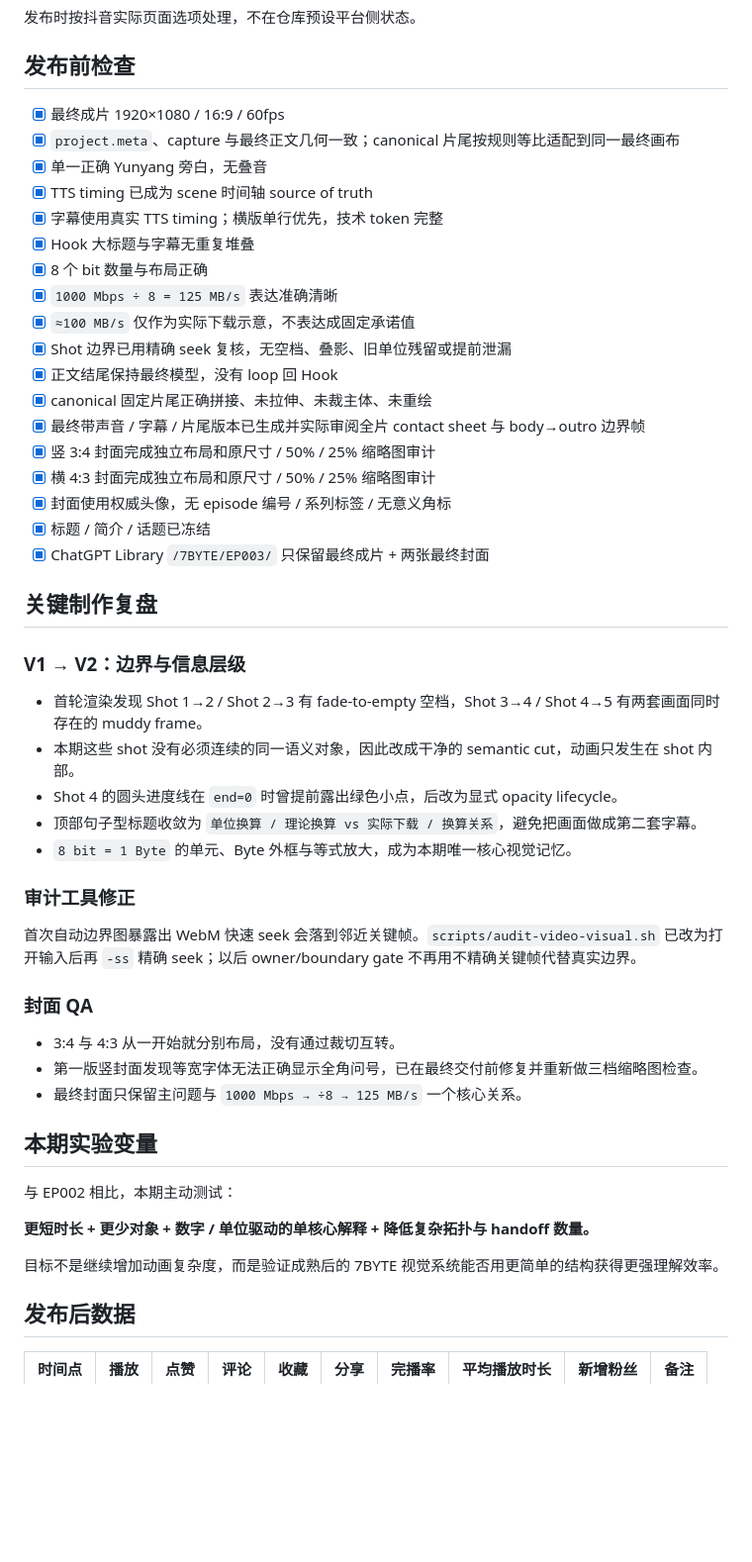
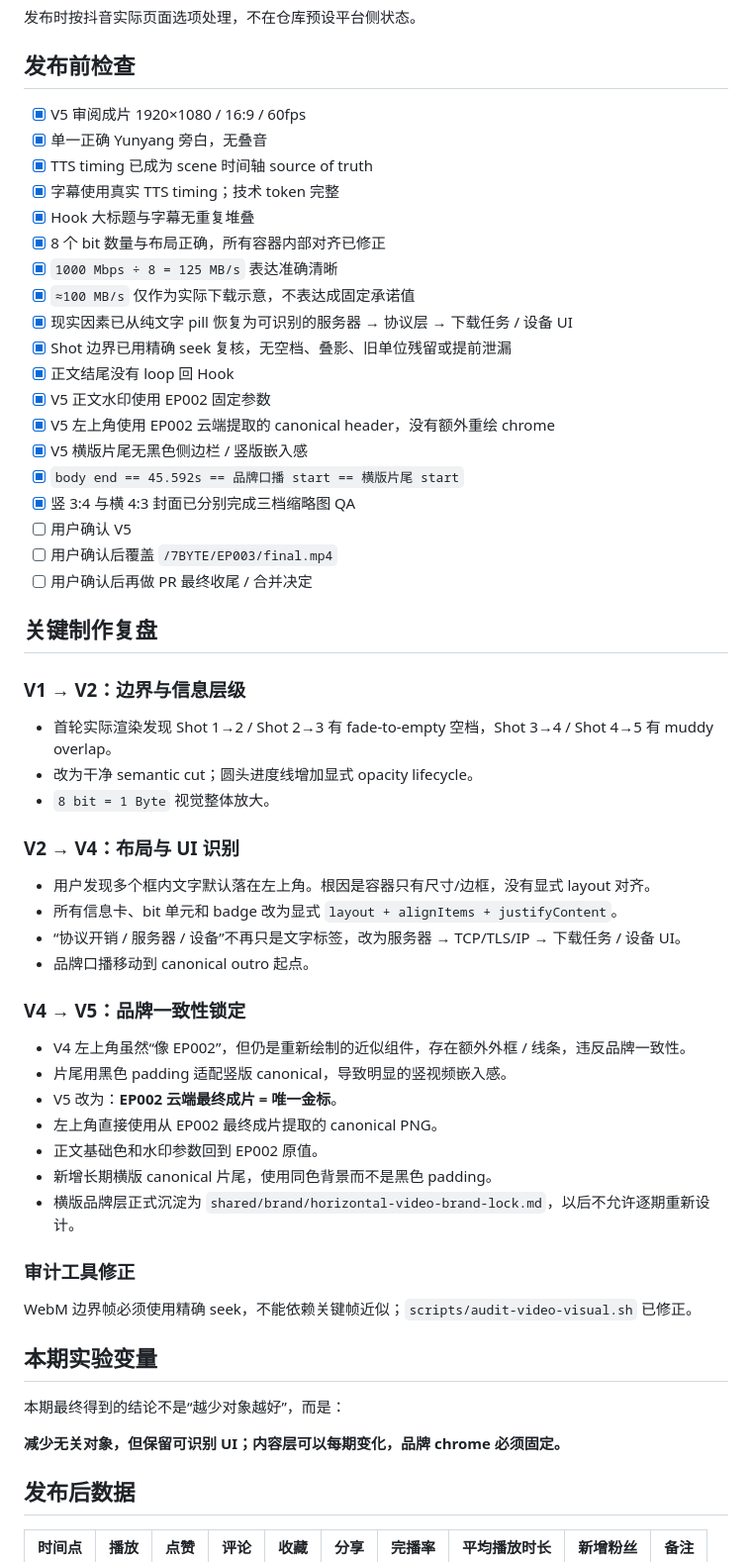
Before and after one commit to Tyr1onX/7byte-content, a Markdown page: episodes/003-bandwidth-vs-download-speed/publish.md, the part around one of its changes. Shown at 99% size. GitHub-like rendering; blank space fills up the shorter version.

Commit message:
docs(ep003): record V5 brand-gold review state

```diff
--- a/episodes/003-bandwidth-vs-download-speed/publish.md
+++ b/episodes/003-bandwidth-vs-download-speed/publish.md
@@ -44,49 +62,56 @@
 发布时按抖音实际页面选项处理，不在仓库预设平台侧状态。
 
 ## 发布前检查
-- [x] 最终成片 1920×1080 / 16:9 / 60fps
-- [x] `project.meta`、capture 与最终正文几何一致；canonical 片尾按规则等比适配到同一最终画布
+- [x] V5 审阅成片 1920×1080 / 16:9 / 60fps
 - [x] 单一正确 Yunyang 旁白，无叠音
 - [x] TTS timing 已成为 scene 时间轴 source of truth
-- [x] 字幕使用真实 TTS timing；横版单行优先，技术 token 完整
+- [x] 字幕使用真实 TTS timing；技术 token 完整
 - [x] Hook 大标题与字幕无重复堆叠
-- [x] 8 个 bit 数量与布局正确
+- [x] 8 个 bit 数量与布局正确，所有容器内部对齐已修正
 - [x] `1000 Mbps ÷ 8 = 125 MB/s` 表达准确清晰
 - [x] `≈100 MB/s` 仅作为实际下载示意，不表达成固定承诺值
+- [x] 现实因素已从纯文字 pill 恢复为可识别的服务器 → 协议层 → 下载任务 / 设备 UI
 - [x] Shot 边界已用精确 seek 复核，无空档、叠影、旧单位残留或提前泄漏
-- [x] 正文结尾保持最终模型，没有 loop 回 Hook
-- [x] canonical 固定片尾正确拼接、未拉伸、未裁主体、未重绘
-- [x] 最终带声音 / 字幕 / 片尾版本已生成并实际审阅全片 contact sheet 与 body→outro 边界帧
-- [x] 竖 3:4 封面完成独立布局和原尺寸 / 50% / 25% 缩略图审计
-- [x] 横 4:3 封面完成独立布局和原尺寸 / 50% / 25% 缩略图审计
-- [x] 封面使用权威头像，无 episode 编号 / 系列标签 / 无意义角标
-- [x] 标题 / 简介 / 话题已冻结
-- [x] ChatGPT Library `/7BYTE/EP003/` 只保留最终成片 + 两张最终封面
+- [x] 正文结尾没有 loop 回 Hook
+- [x] V5 正文水印使用 EP002 固定参数
+- [x] V5 左上角使用 EP002 云端提取的 canonical header，没有额外重绘 chrome
+- [x] V5 横版片尾无黑色侧边栏 / 竖版嵌入感
+- [x] `body end == 45.592s == 品牌口播 start == 横版片尾 start`
+- [x] 竖 3:4 与横 4:3 封面已分别完成三档缩略图 QA
+- [ ] 用户确认 V5
+- [ ] 用户确认后覆盖 `/7BYTE/EP003/final.mp4`
+- [ ] 用户确认后再做 PR 最终收尾 / 合并决定
 
 ## 关键制作复盘
 
 ### V1 → V2：边界与信息层级
-- 首轮渲染发现 Shot 1→2 / Shot 2→3 有 fade-to-empty 空档，Shot 3→4 / Shot 4→5 有两套画面同时存在的 muddy frame。
-- 本期这些 shot 没有必须连续的同一语义对象，因此改成干净的 semantic cut，动画只发生在 shot 内部。
-- Shot 4 的圆头进度线在 `end=0` 时曾提前露出绿色小点，后改为显式 opacity lifecycle。
-- 顶部句子型标题收敛为 `单位换算 / 理论换算 vs 实际下载 / 换算关系`，避免把画面做成第二套字幕。
-- `8 bit = 1 Byte` 的单元、Byte 外框与等式放大，成为本期唯一核心视觉记忆。
+- 首轮实际渲染发现 Shot 1→2 / Shot 2→3 有 fade-to-empty 空档，Shot 3→4 / Shot 4→5 有 muddy overlap。
+- 改为干净 semantic cut；圆头进度线增加显式 opacity lifecycle。
+- `8 bit = 1 Byte` 视觉整体放大。
+
+### V2 → V4：布局与 UI 识别
+- 用户发现多个框内文字默认落在左上角。根因是容器只有尺寸/边框，没有显式 layout 对齐。
+- 所有信息卡、bit 单元和 badge 改为显式 `layout + alignItems + justifyContent`。
+- “协议开销 / 服务器 / 设备”不再只是文字标签，改为服务器 → TCP/TLS/IP → 下载任务 / 设备 UI。
+- 品牌口播移动到 canonical outro 起点。
+
+### V4 → V5：品牌一致性锁定
+- V4 左上角虽然“像 EP002”，但仍是重新绘制的近似组件，存在额外外框 / 线条，违反品牌一致性。
+- 片尾用黑色 padding 适配竖版 canonical，导致明显的竖视频嵌入感。
+- V5 改为：**EP002 云端最终成片 = 唯一金标**。
+- 左上角直接使用从 EP002 最终成片提取的 canonical PNG。
+- 正文基础色和水印参数回到 EP002 原值。
+- 新增长期横版 canonical 片尾，使用同色背景而不是黑色 padding。
+- 横版品牌层正式沉淀为 `shared/brand/horizontal-video-brand-lock.md`，以后不允许逐期重新设计。
 
 ### 审计工具修正
-首次自动边界图暴露出 WebM 快速 seek 会落到邻近关键帧。`scripts/audit-video-visual.sh` 已改为打开输入后再 `-ss` 精确 seek；以后 owner/boundary gate 不再用不精确关键帧代替真实边界。
-
-### 封面 QA
-- 3:4 与 4:3 从一开始就分别布局，没有通过裁切互转。
-- 第一版竖封面发现等宽字体无法正确显示全角问号，已在最终交付前修复并重新做三档缩略图检查。
-- 最终封面只保留主问题与 `1000 Mbps → ÷8 → 125 MB/s` 一个核心关系。
+WebM 边界帧必须使用精确 seek，不能依赖关键帧近似；`scripts/audit-video-visual.sh` 已修正。
 
 ## 本期实验变量
 
-与 EP002 相比，本期主动测试：
+本期最终得到的结论不是“越少对象越好”，而是：
 
-**更短时长 + 更少对象 + 数字 / 单位驱动的单核心解释 + 降低复杂拓扑与 handoff 数量。**
-
-目标不是继续增加动画复杂度，而是验证成熟后的 7BYTE 视觉系统能否用更简单的结构获得更强理解效率。
+**减少无关对象，但保留可识别 UI；内容层可以每期变化，品牌 chrome 必须固定。**
 
 ## 发布后数据
 
```
Also changed, not shown: other parts of episodes/003-bandwidth-vs-download-speed/publish.md (+28 -10 lines).
